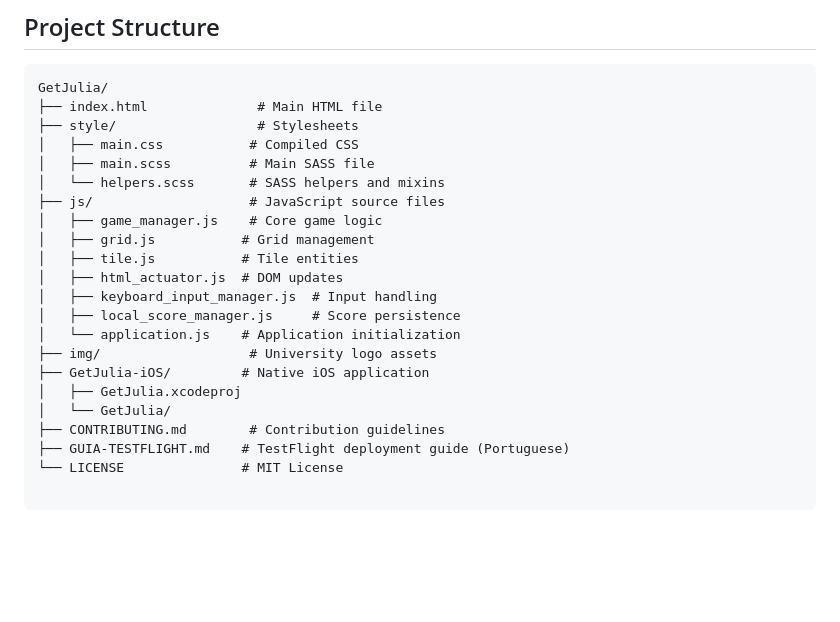
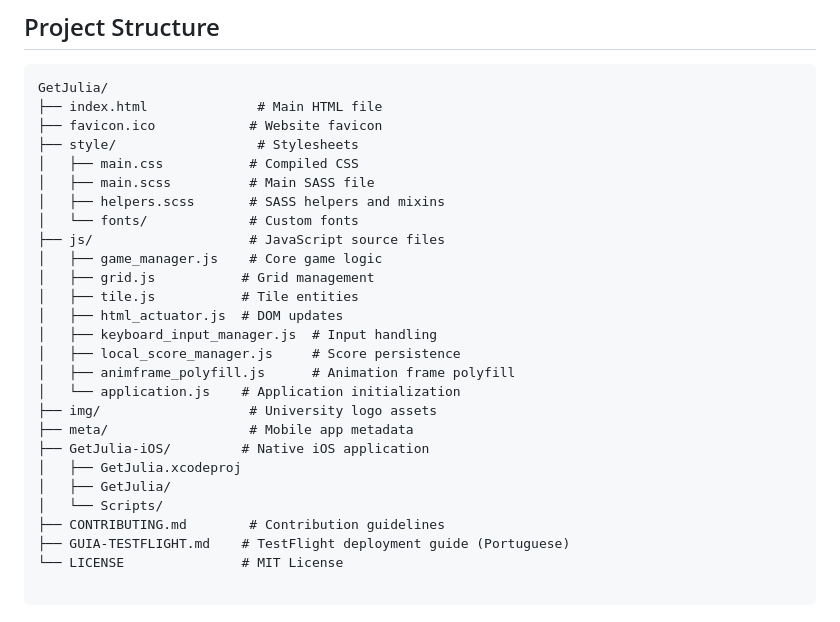
Before and after one commit to pedrocivita/GetJulia, a Markdown page: README.md, the part around the change. Drawn GitHub-style; blank space fills up the shorter version.

Commit message:
Update project structure section with complete file listing
Co-authored-by: pedrocivita <67804009+pedrocivita@users.noreply.github.com>

````diff
--- a/README.md
+++ b/README.md
@@ -93,10 +93,12 @@ For detailed instructions on deploying to TestFlight, see [GUIA-TESTFLIGHT.md](G
 ```
 GetJulia/
 ├── index.html              # Main HTML file
+├── favicon.ico            # Website favicon
 ├── style/                  # Stylesheets
 │   ├── main.css           # Compiled CSS
 │   ├── main.scss          # Main SASS file
-│   └── helpers.scss       # SASS helpers and mixins
+│   ├── helpers.scss       # SASS helpers and mixins
+│   └── fonts/             # Custom fonts
 ├── js/                    # JavaScript source files
 │   ├── game_manager.js    # Core game logic
 │   ├── grid.js           # Grid management
@@ -104,11 +106,14 @@ GetJulia/
 │   ├── html_actuator.js  # DOM updates
 │   ├── keyboard_input_manager.js  # Input handling
 │   ├── local_score_manager.js     # Score persistence
+│   ├── animframe_polyfill.js      # Animation frame polyfill
 │   └── application.js    # Application initialization
 ├── img/                   # University logo assets
+├── meta/                  # Mobile app metadata
 ├── GetJulia-iOS/         # Native iOS application
 │   ├── GetJulia.xcodeproj
-│   └── GetJulia/
+│   ├── GetJulia/
+│   └── Scripts/
 ├── CONTRIBUTING.md        # Contribution guidelines
 ├── GUIA-TESTFLIGHT.md    # TestFlight deployment guide (Portuguese)
 └── LICENSE               # MIT License
````
